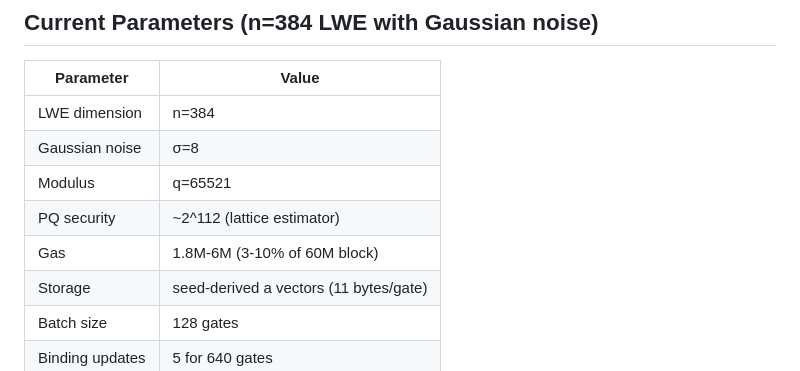
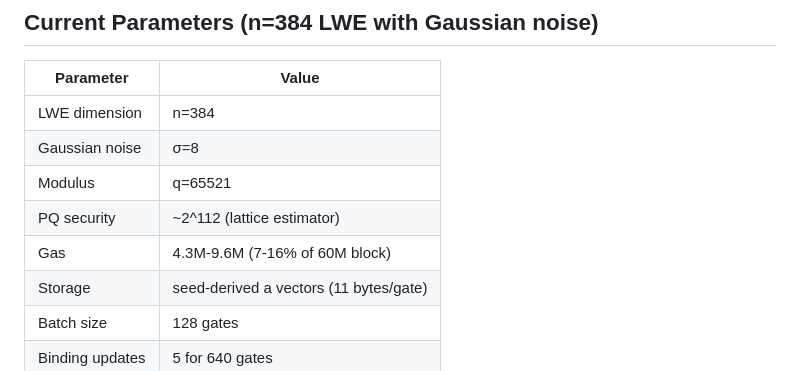
Before and after one commit to igor53627/tlos, a Markdown page: AGENTS.md, the part around the change. Drawn GitHub-style.

Commit message:
docs: update gas estimates from Tenderly benchmark (4.3M-9.6M)

```diff
--- a/AGENTS.md
+++ b/AGENTS.md
@@ -53,7 +53,7 @@ cd paper && pdflatex tlos.tex && pdflatex tlos.tex && pdflatex tlos-paper.tex &&
 | Gaussian noise | σ=8 |
 | Modulus | q=65521 |
 | PQ security | ~2^112 (lattice estimator) |
-| Gas | 1.8M-6M (3-10% of 60M block) |
+| Gas | 4.3M-9.6M (7-16% of 60M block) |
 | Storage | seed-derived a vectors (11 bytes/gate) |
 | Batch size | 128 gates |
 | Binding updates | 5 for 640 gates |
```
